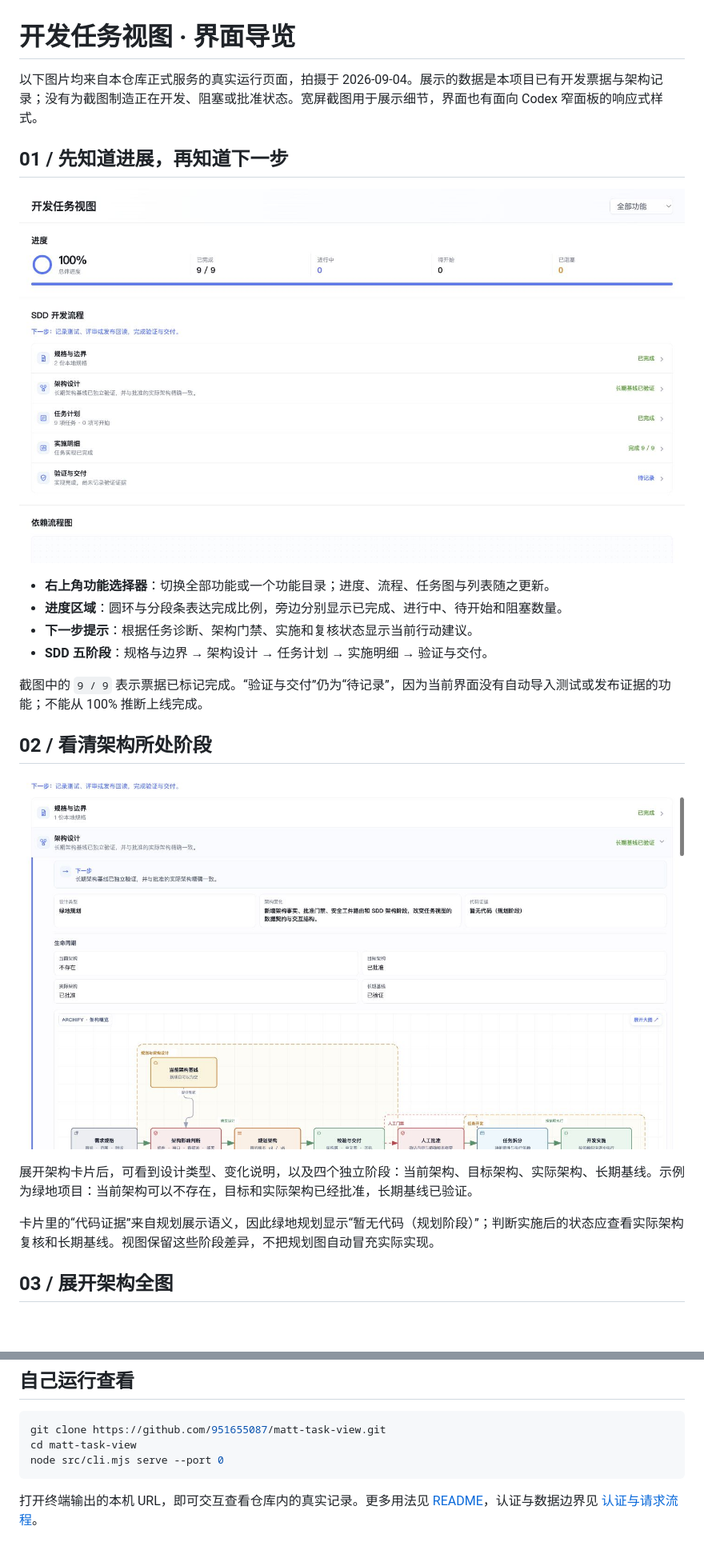
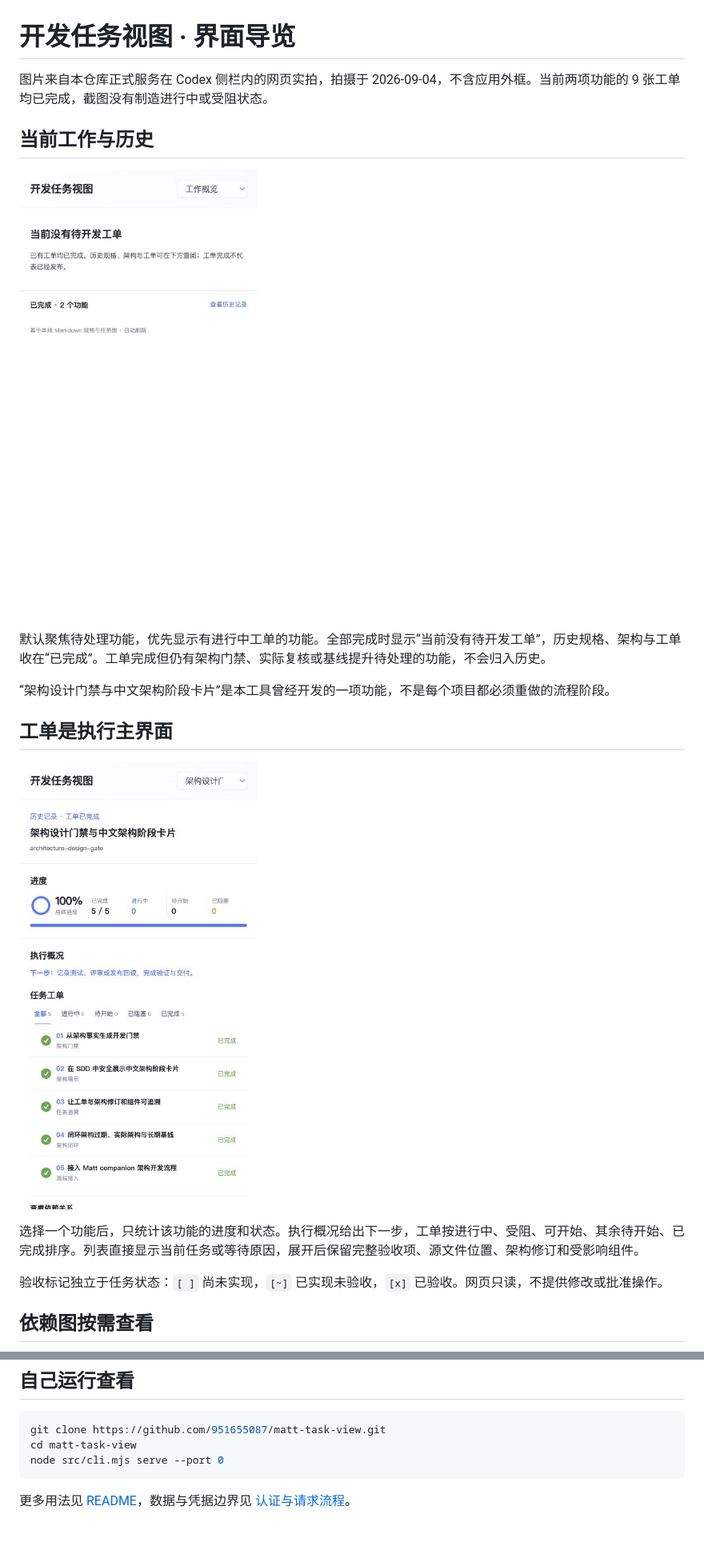
Before and after one commit to Zziy-Q/matt-task-view, a Markdown page: docs/界面导览.md, 2 parts joined by grey strips. Shown at 80% size. Drawn GitHub-style; pictures changed too: docs/images/历史功能工单.png (added), docs/images/当前工作概览.png (added); blank space fills up the shorter version.

````diff
--- a/docs/界面导览.md
+++ b/docs/界面导览.md
@@ -1,25 +1,22 @@
 # 开发任务视图 · 界面导览
 
-以下图片均来自本仓库正式服务的真实运行页面，拍摄于 2026-09-04。展示的数据是本项目已有开发票据与架构记录；没有为截图制造正在开发、阻塞或批准状态。宽屏截图用于展示细节，界面也有面向 Codex 窄面板的响应式样式。
+图片来自本仓库正式服务在 Codex 侧栏内的网页实拍，拍摄于 2026-09-04，不含应用外框。当前两项功能的 9 张工单均已完成，截图没有制造进行中或受阻状态。
 
-## 01 / 先知道进展，再知道下一步
+## 当前工作与历史
 
-![界面总览](images/界面总览.png)
+![当前工作概览](images/当前工作概览.png)
 
-- **右上角功能选择器**：切换全部功能或一个功能目录；进度、流程、任务图与列表随之更新。
-- **进度区域**：圆环与分段条表达完成比例，旁边分别显示已完成、进行中、待开始和阻塞数量。
-- **下一步提示**：根据任务诊断、架构门禁、实施和复核状态显示当前行动建议。
-- **SDD 五阶段**：规格与边界 → 架构设计 → 任务计划 → 实施明细 → 验证与交付。
+默认聚焦待处理功能，优先显示有进行中工单的功能。全部完成时显示“当前没有待开发工单”，历史规格、架构与工单收在“已完成”。工单完成但仍有架构门禁、实际复核或基线提升待处理的功能，不会归入历史。
 
-截图中的 `9 / 9` 表示票据已标记完成。“验证与交付”仍为“待记录”，因为当前界面没有自动导入测试或发布证据的功能；不能从 100% 推断上线完成。
+“架构设计门禁与中文架构阶段卡片”是本工具曾经开发的一项功能，不是每个项目都必须重做的流程阶段。
 
-## 02 / 看清架构所处阶段
+## 工单是执行主界面
 
-![架构生命周期](images/架构生命周期.png)
+![单个历史功能的工单](images/历史功能工单.png)
 
-展开架构卡片后，可看到设计类型、变化说明，以及四个独立阶段：当前架构、目标架构、实际架构、长期基线。示例为绿地项目：当前架构可以不存在，目标和实际架构已经批准，长期基线已验证。
+选择一个功能后，只统计该功能的进度和状态。执行概况给出下一步，工单按进行中、受阻、可开始、其余待开始、已完成排序。列表直接显示当前任务或等待原因，展开后保留完整验收项、源文件位置、架构修订和受影响组件。
 
-卡片里的“代码证据”来自规划展示语义，因此绿地规划显示“暂无代码（规划阶段）”；判断实施后的状态应查看实际架构复核和长期基线。视图保留这些阶段差异，不把规划图自动冒充实际实现。
+验收标记独立于任务状态：`[ ]` 尚未实现，`[~]` 已实现未验收，`[x]` 已验收。网页只读，不提供修改或批准操作。
 
-## 03 / 展开架构全图
+## 依赖图按需查看
 
@@ -69,4 +48,4 @@ cd matt-task-view
 node src/cli.mjs serve --port 0
 ```
 
-打开终端输出的本机 URL，即可交互查看仓库内的真实记录。更多用法见 [README](../README.md)，认证与数据边界见 [认证与请求流程](认证与请求流程.md)。
+更多用法见 [README](../README.md)，数据与凭据边界见 [认证与请求流程](认证与请求流程.md)。
````
Also changed, not shown: other parts of docs/界面导览.md (+11 -29 lines), README.md (+17 -18 lines), docs/认证与请求流程.md (+2 -0 lines), docs/images/依赖关系按需展开.png (added), docs/images/规格摘要.png (added), 7 other files.
